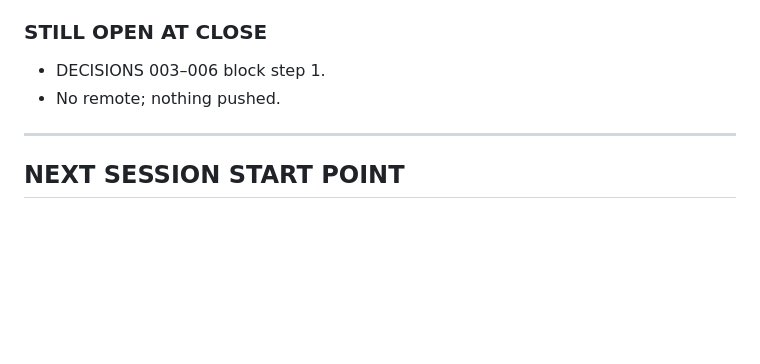
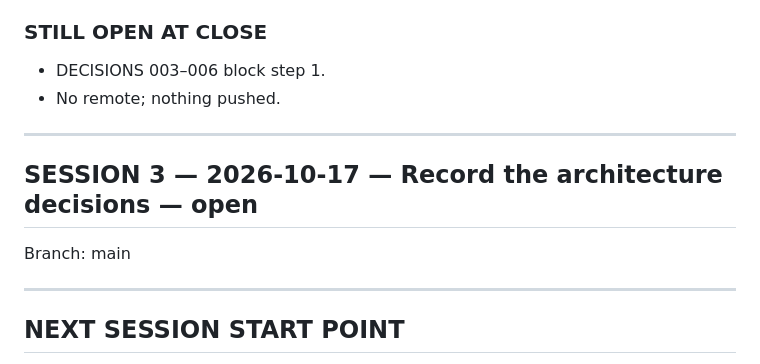
Before and after one commit to kithinjibrian/rapidkoi, a Markdown page: CONTEXT.md, the part around the change. Drawn GitHub-style; blank space fills up the shorter version.

Commit message:
Open session 3
Co-Authored-By: Claude Opus 5.5 <noreply@anthropic.com>

```diff
--- a/CONTEXT.md
+++ b/CONTEXT.md
@@ -96,6 +96,12 @@ CONTEXT.md   — this entry; NEXT SESSION START POINT moved below the sessions
 
 ---
 
+## SESSION 3 — 2026-10-17 — Record the architecture decisions — open
+
+Branch: main
+
+---
+
 ## NEXT SESSION START POINT
 
 Open session 3 first. Then read CLAUDE.md, MEMORY.md, DECISIONS.md, CONTEXT.md and `docs/source/stakeholder/vision-2026-10-17.md`. Get the user's answers to DECISIONS 003–006 and move them to RESOLVED and into MEMORY.md. Then run a discovery interview for build path step 1 (the shell: load a local `.wasm` bundle, render a few basic components through kivuli, send events back) and write `PRPs/prp-001-shell.md`. Before any view code, read `../kivuli/README.md` and `docs/DESIGN.md`. If wasmtime is chosen, the user installs it; check its C header before writing any extern.
```
